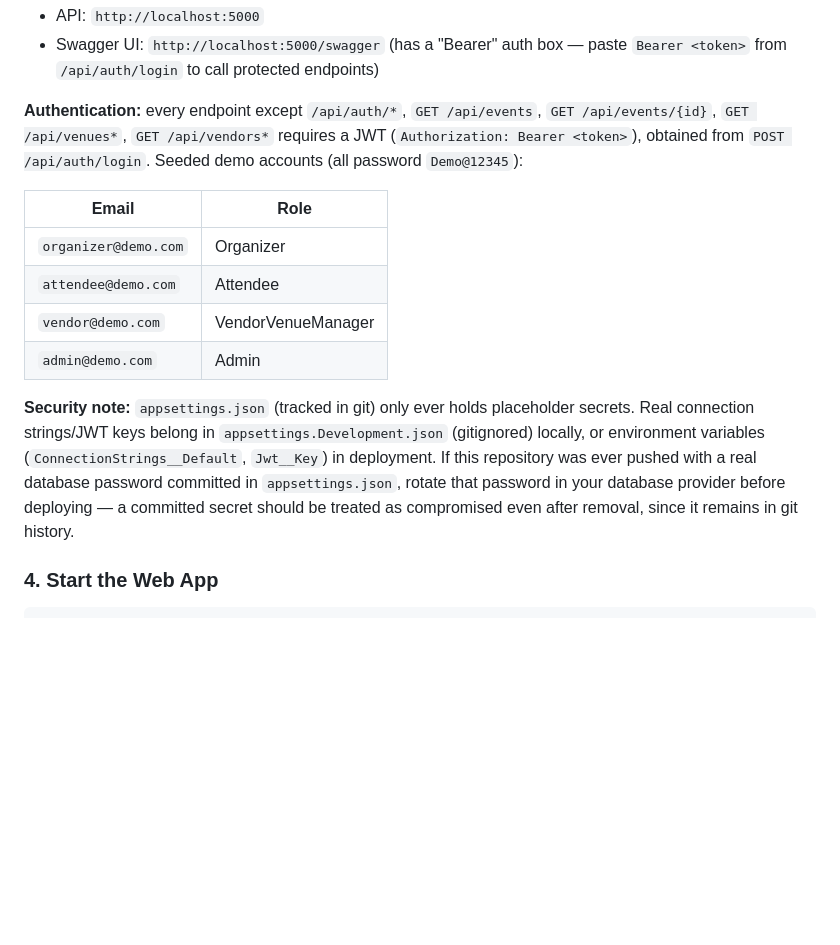
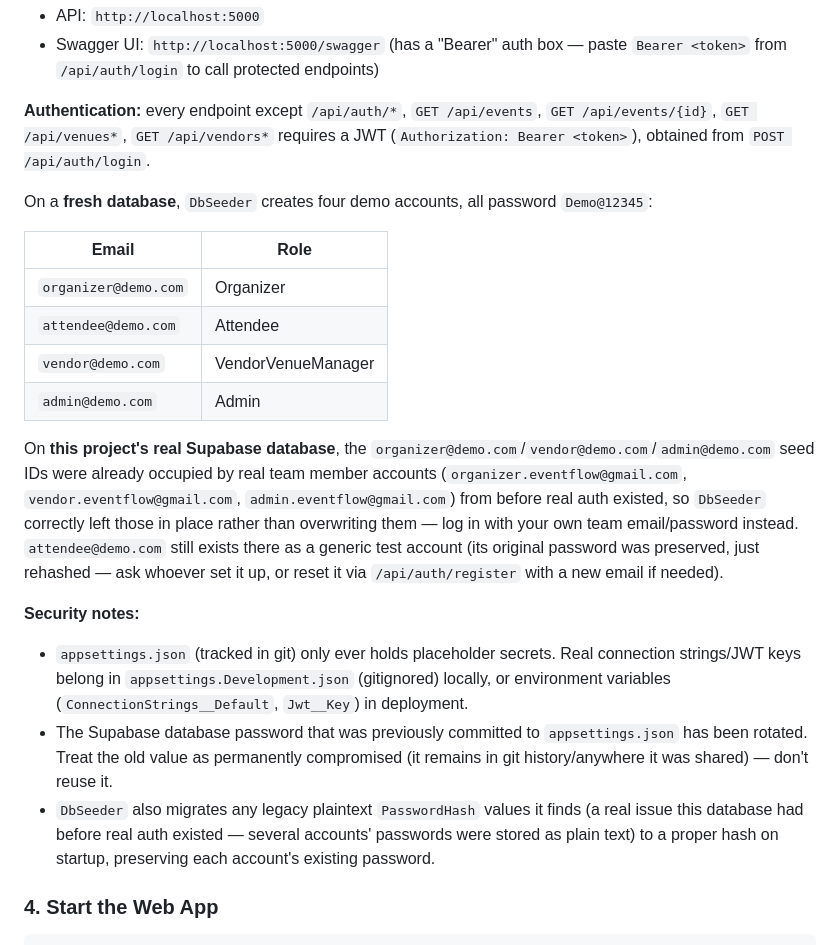
Before and after one commit to shafkhandssc15/EventFLowPersonal, a Markdown page: README.md, the part around the change. GitHub-like rendering; blank space fills up the shorter version.

Commit message:
Document real Supabase demo-account state and password rotation
The organizer@demo.com / vendor@demo.com / admin@demo.com seed IDs are
already occupied by real team member accounts on the live database, so the
generic Demo@12345 credentials only apply to a fresh database. Document
which accounts actually exist where, and the DB password rotation.

Co-Authored-By: Claude Sonnet 5 <noreply@anthropic.com>

```diff
--- a/README.md
+++ b/README.md
@@ -454,7 +454,9 @@ dotnet run
 - API: `http://localhost:5000`
 - Swagger UI: `http://localhost:5000/swagger` (has a "Bearer" auth box — paste `Bearer <token>` from `/api/auth/login` to call protected endpoints)
 
-**Authentication:** every endpoint except `/api/auth/*`, `GET /api/events`, `GET /api/events/{id}`, `GET /api/venues*`, `GET /api/vendors*` requires a JWT (`Authorization: Bearer <token>`), obtained from `POST /api/auth/login`. Seeded demo accounts (all password `Demo@12345`):
+**Authentication:** every endpoint except `/api/auth/*`, `GET /api/events`, `GET /api/events/{id}`, `GET /api/venues*`, `GET /api/vendors*` requires a JWT (`Authorization: Bearer <token>`), obtained from `POST /api/auth/login`.
+
+On a **fresh database**, `DbSeeder` creates four demo accounts, all password `Demo@12345`:
 
 | Email | Role |
 |---|---|
@@ -463,7 +465,12 @@ dotnet run
 | `vendor@demo.com` | VendorVenueManager |
 | `admin@demo.com` | Admin |
 
-**Security note:** `appsettings.json` (tracked in git) only ever holds placeholder secrets. Real connection strings/JWT keys belong in `appsettings.Development.json` (gitignored) locally, or environment variables (`ConnectionStrings__Default`, `Jwt__Key`) in deployment. If this repository was ever pushed with a real database password committed in `appsettings.json`, rotate that password in your database provider before deploying — a committed secret should be treated as compromised even after removal, since it remains in git history.
+On **this project's real Supabase database**, the `organizer@demo.com`/`vendor@demo.com`/`admin@demo.com` seed IDs were already occupied by real team member accounts (`organizer.eventflow@gmail.com`, `vendor.eventflow@gmail.com`, `admin.eventflow@gmail.com`) from before real auth existed, so `DbSeeder` correctly left those in place rather than overwriting them — log in with your own team email/password instead. `attendee@demo.com` still exists there as a generic test account (its original password was preserved, just rehashed — ask whoever set it up, or reset it via `/api/auth/register` with a new email if needed).
+
+**Security notes:**
+- `appsettings.json` (tracked in git) only ever holds placeholder secrets. Real connection strings/JWT keys belong in `appsettings.Development.json` (gitignored) locally, or environment variables (`ConnectionStrings__Default`, `Jwt__Key`) in deployment.
+- The Supabase database password that was previously committed to `appsettings.json` has been rotated. Treat the old value as permanently compromised (it remains in git history/anywhere it was shared) — don't reuse it.
+- `DbSeeder` also migrates any legacy plaintext `PasswordHash` values it finds (a real issue this database had before real auth existed — several accounts' passwords were stored as plain text) to a proper hash on startup, preserving each account's existing password.
 
 ### 4. Start the Web App
 
```
